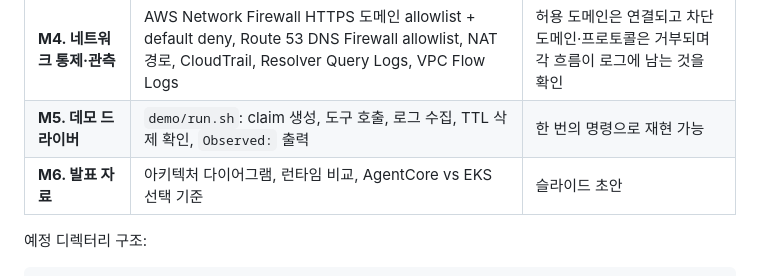
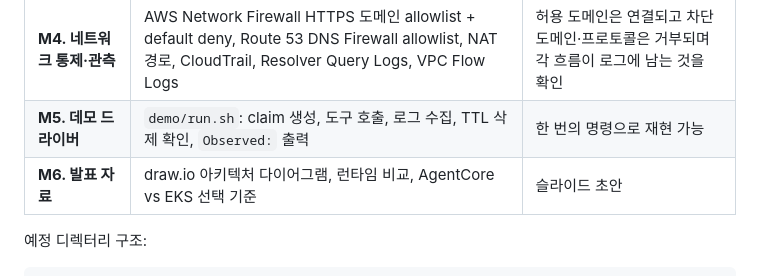
Before and after one commit to YoungJinJung/agent-sandbox-on-eks, a Markdown page: docs/plan.md, the part around the change. Rendered like a GitHub page.

```diff
--- a/docs/plan.md
+++ b/docs/plan.md
@@ -10,7 +10,7 @@
 | **M3. 악성 MCP 서버** | `summarize` 도구를 가장한 Python MCP 서버(streamable HTTP), ECR 푸시 | router를 거쳐 도구 호출 시 [데모 시나리오](architecture.md#데모-시나리오)의 1~5 동작 수행 |
 | **M4. 네트워크 통제·관측** | AWS Network Firewall HTTPS 도메인 allowlist + default deny, Route 53 DNS Firewall allowlist, NAT 경로, CloudTrail, Resolver Query Logs, VPC Flow Logs | 허용 도메인은 연결되고 차단 도메인·프로토콜은 거부되며 각 흐름이 로그에 남는 것을 확인 |
 | **M5. 데모 드라이버** | `demo/run.sh`: claim 생성, 도구 호출, 로그 수집, TTL 삭제 확인, `Observed:` 출력 | 한 번의 명령으로 재현 가능 |
-| **M6. 발표 자료** | 아키텍처 다이어그램, 런타임 비교, AgentCore vs EKS 선택 기준 | 슬라이드 초안 |
+| **M6. 발표 자료** | draw.io 아키텍처 다이어그램, 런타임 비교, AgentCore vs EKS 선택 기준 | 슬라이드 초안 |
 
 예정 디렉터리 구조:
 
```
Also changed, not shown: docs/architecture.md (+2 -2 lines), docs/diagrams/agent-sandbox-eks.md (added, +30 -0 lines), docs/diagrams/agent-sandbox-eks.drawio.png (added), docs/diagrams/agent-sandbox-eks.png (deleted), 2 other files.
